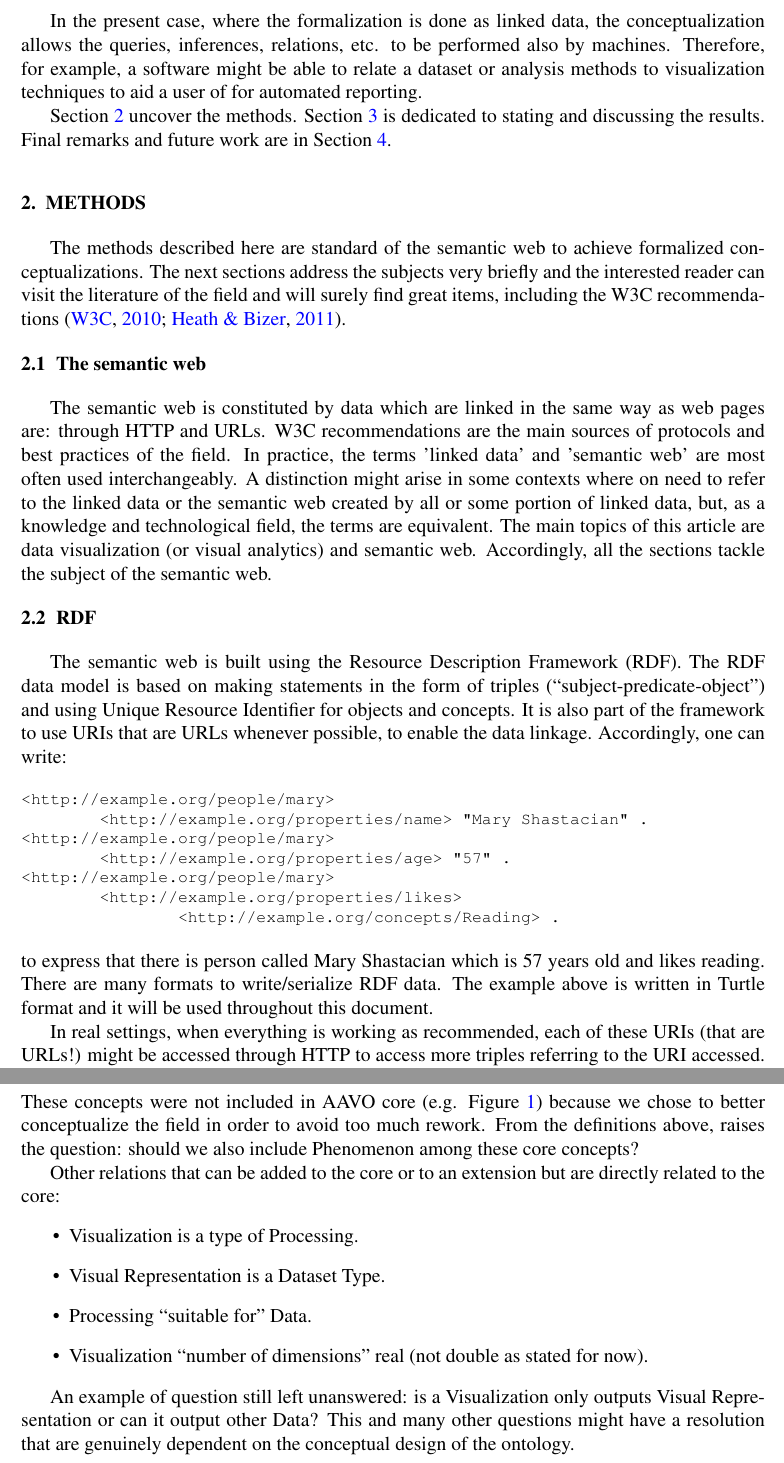
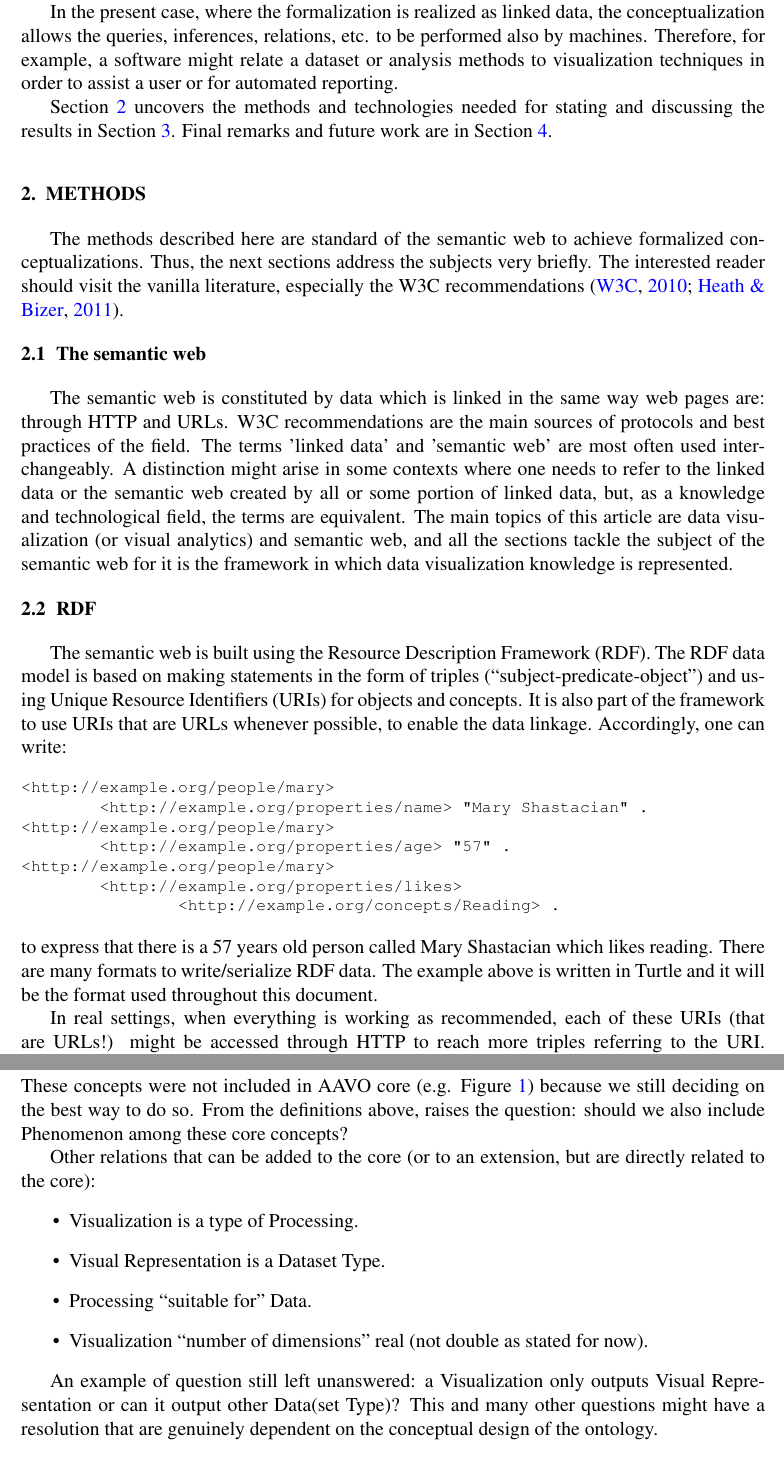
Before and after one commit to ttm/aavo, a LaTeX paper (latex/article.tex): two parts of pages 2 and 4 of 7 before the commit and two parts of pages 2 and 5 of 7 after it, joined at a grey line, cut so that both start at the same text. Compiled offline with pdfLaTeX; a LaTeX package or settings file that is missing is left out.

Commit message:
finished review

```diff
--- a/latex/article.tex
+++ b/latex/article.tex
@@ -32,6 +32,7 @@
 \renewcommand\thebibliography[1]{\OLDthebibliography{#1} \setlength{\parskip}{0pt}\setlength{\itemsep}{0pt plus 0.3ex}}
 
 \usepackage{grffile}
+\usepackage{afterpage}
 
 %%-----------------------------------------------EDIT-----------------------------------------------
 \title{Audiovisual Analytics Vocabulary and Ontology (AAVO): initial core and example expansion}
@@ -114,41 +114,40 @@ The uses this formalization can have includes:
 	\item Making inference about the concepts and objects to which they are related.
 \end{itemize}
 
-In the present case, where the formalization is done as linked data,
+In the present case, where the formalization is realized as linked data,
 the conceptualization allows the queries, inferences, relations, etc.
 to be performed also by machines.
-Therefore, for example, a software might be able to relate a dataset
-or analysis methods to visualization techniques to aid a user of
+Therefore, for example, a software might relate a dataset
+or analysis methods to visualization techniques in order to assist a user or
 for automated reporting.
 
-Section~\ref{sec:methods} uncover the methods.
-Section~\ref{sec:res} is dedicated to stating and discussing the results.
+Section~\ref{sec:methods} uncovers the methods and technologies
+needed for stating and discussing the results in Section~\ref{sec:res}.
 Final remarks and future work are in Section~\ref{sec:con}.
 
 \section{METHODS}\label{sec:methods}
 The methods described here are standard of the semantic web
 to achieve formalized conceptualizations.
-The next sections address the subjects very briefly
-and the interested reader can visit the literature
-of the field and will surely find great items,
-including the W3C recommendations~\citep{w3cld,ldb}.
+Thus, the next sections address the subjects very briefly.
+The interested reader should visit the vanilla literature,
+especially the W3C recommendations~\citep{w3cld,ldb}.
 
 \subsection{The semantic web}
-The semantic web is constituted by data which are linked in the same way
-as web pages are: through HTTP and URLs.
+The semantic web is constituted by data which is linked in the same way
+web pages are: through HTTP and URLs.
 W3C recommendations are the main sources of protocols and best practices of the field.
-In practice, the terms 'linked data' and 'semantic web' are most often used interchangeably.
-A distinction might arise in some contexts where on need to refer to the linked data or
+The terms 'linked data' and 'semantic web' are most often used interchangeably.
+A distinction might arise in some contexts where one needs to refer to the linked data or
 the semantic web created by all or some portion of linked data, but, as a knowledge and technological
 field, the terms are equivalent.
 The main topics of this article are data visualization (or visual analytics)
-and semantic web.
-Accordingly, all the sections tackle the subject of the semantic web.
+and semantic web, and all the sections tackle the subject of the semantic web
+for it is the framework in which data visualization knowledge is represented.
 
 \subsection{RDF}
 The semantic web is built using the Resource Description Framework (RDF).
 The RDF data model is based on making statements in the form of triples
-(``subject-predicate-object'') and using Unique Resource Identifier for
+(``subject-predicate-object'') and using Unique Resource Identifiers (URIs) for
 objects and concepts.
 It is also part of the framework to use URIs that are URLs whenever possible,
 to enable the data linkage.
@@ -163,13 +162,13 @@ Accordingly, one can write:
 	<http://example.org/properties/likes>
                 <http://example.org/concepts/Reading> .
 \end{Verbatim}
-\noindent to express that there is person called Mary Shastacian which is 57 years old and likes reading.
+\noindent to express that there is a 57 years old person called Mary Shastacian which likes reading.
 There are many formats to write/serialize RDF data.
-The example above is written in Turtle format and it will be used throughout this document.
+The example above is written in Turtle and it will be the format used throughout this document.
 
 In real settings, when everything is working as recommended,
 each of these URIs (that are URLs!) might be accessed
-through HTTP to access more triples referring to the URI accessed.
+through HTTP to reach more triples referring to the URI.
 From the triples above, one would be able to access triples
 describing each of the properties: \texttt{example:properties/name}, \texttt{example:properties/age}, and\\
 \texttt{example:properties/likes},
@@ -257,22 +244,3 @@ AAVO core when it reaches maturity:
-\noindent These concepts were not included in AAVO core (e.g. Figure~\ref{fig:minimum})
-because we chose to better conceptualize the field in order to avoid too much rework.
-From the definitions above, raises the question:
-should we also include Phenomenon among these core concepts?
-
-Other relations that can be added to the core or to an extension but
-are directly related to the core:
-\begin{itemize}
-	\item Visualization is a type of Processing.
-	\item Visual Representation is a Dataset Type.
-	\item Processing ``suitable for'' Data.
-	\item Visualization ``number of dimensions'' real (not double as stated for now).
-\end{itemize}
-
-An example of question still left unanswered:
-is a Visualization only outputs Visual Representation
-or can it output other Data?
-This and many other questions might have a resolution
-that are genuinely dependent on the conceptual design of the ontology.
 
 \begin{figure}[!htbp] %h or !htbp
 \vspace{-2pt}
@@ -290,3 +269,23 @@ that are genuinely dependent on the conceptual design of the ontology.
+\noindent These concepts were not included in AAVO core (e.g. Figure~\ref{fig:minimum})
+because we still deciding on the best way to do so.
+From the definitions above, raises the question:
+should we also include Phenomenon among these core concepts?
+
+Other relations that can be added to the core (or to an extension, but
+are directly related to the core):
+\begin{itemize}
+	\item Visualization is a type of Processing.
+	\item Visual Representation is a Dataset Type.
+	\item Processing ``suitable for'' Data.
+	\item Visualization ``number of dimensions'' real (not double as stated for now).
+\end{itemize}
+
+An example of question still left unanswered:
+a Visualization only outputs Visual Representation
+or can it output other Data(set Type)?
+This and many other questions might have a resolution
+that are genuinely dependent on the conceptual design of the ontology.
+
 % potential enhancements, from the email to cristina
 
 \subsection{AAVO example expansion}\label{sec:ext}
```
Also changed, not shown: latex/article.pdf, latex/article.tex (91 more changed lines).
